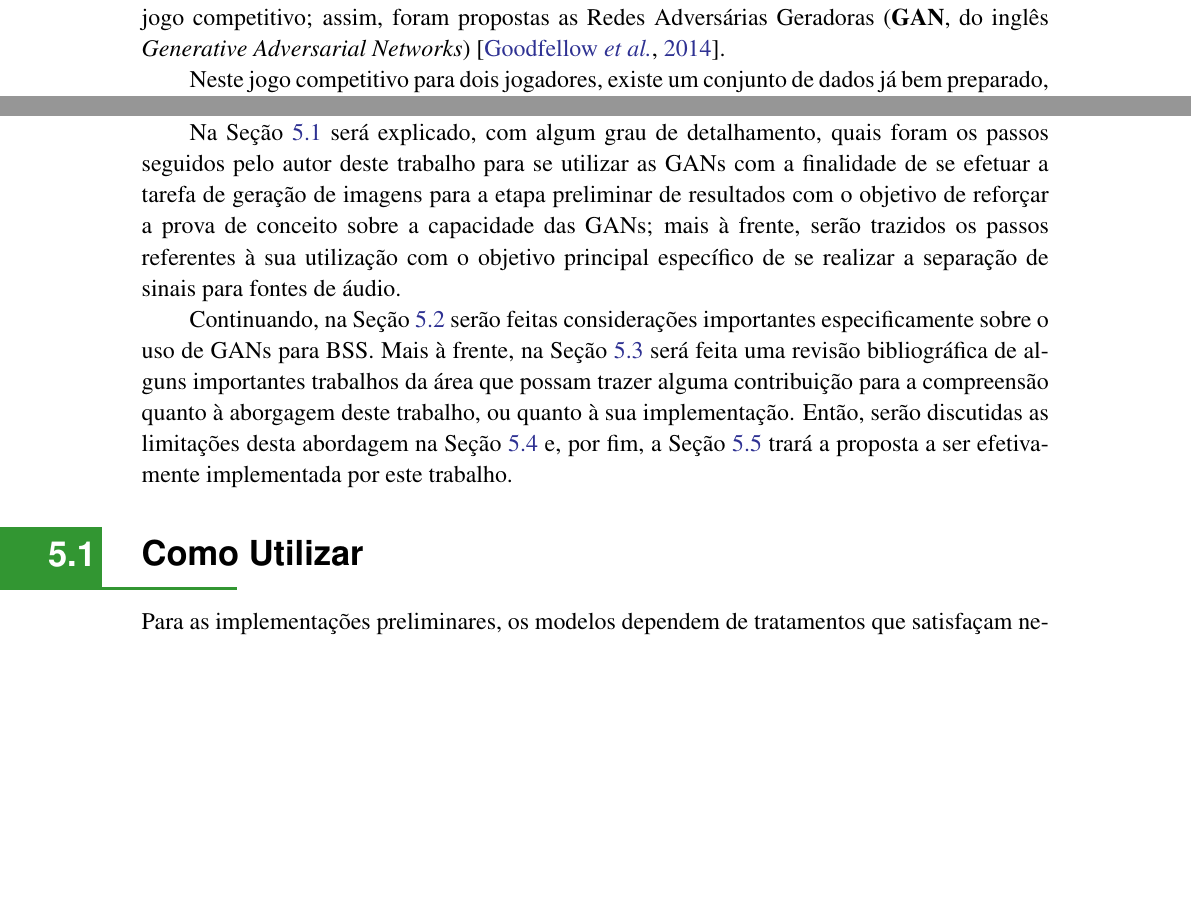
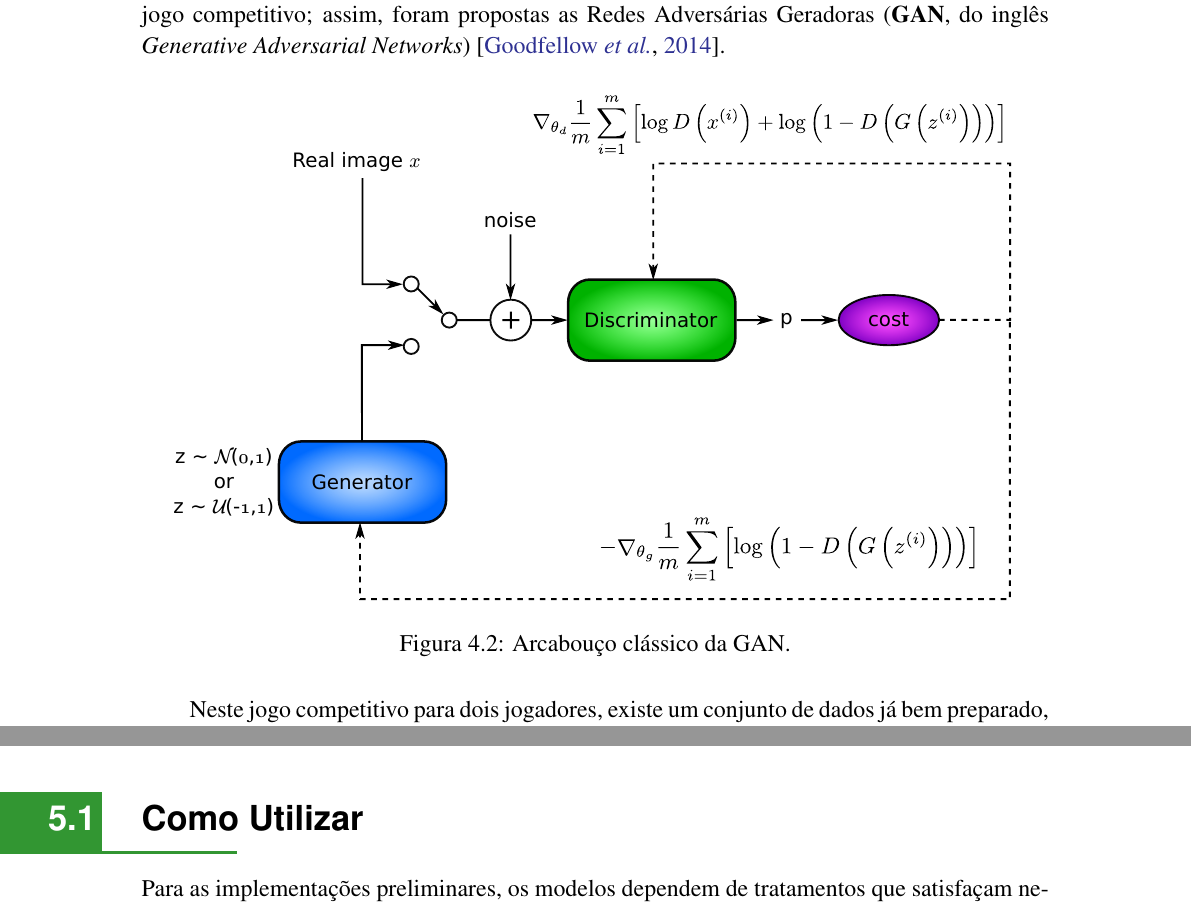
Before and after one commit to titocaco/mestrado, a LaTeX thesis (main.tex, which reads gan.tex, gan_for_bss.tex): two parts of pages 69 and 72 of 98 before the commit and two parts of pages 69 and 74 of 96 after it, joined at a grey line, cut so that both start at the same text, the shorter picture padded with empty space. Compiled offline with pdfLaTeX.

Commit message:
Mudanças para a qualificação

```diff
--- a/gan.tex
+++ b/gan.tex
@@ -87,6 +87,13 @@ Para evitar as piores consequências possíveis para ambos os criminosos, eles t
 
 Explorando conceitos de Teoria dos Jogos e de Aprendizagem Profunda, foi possível formular um novo tipo de abordagem, utilizando duas redes neurais como jogadores adversários de um jogo competitivo; assim, foram propostas as Redes Adversárias Geradoras (\textbf{GAN}, do inglês \textit{Generative Adversarial Networks}) \citep{NIPS2014_5423}.
 
+\begin{figure}[H]
+    \centering
+    \includegraphics[width=0.95\textwidth]{figs/gan_framework.pdf}
+    \caption{Arcabouço clássico da GAN.}
+    \label{fig:gan_framework}
+\end{figure}
+
 Neste jogo competitivo para dois jogadores, existe um conjunto de dados já bem preparado, composto por amostras do mesmo tipo, escolhidas de forma adequada, mas com valores de atributos diferentes. O primeiro jogador, $D$, tem o objetivo de discriminar se uma amostra veio do conjunto de dados original ou não; o segundo, $G$, deve capturar a distribuição do conjunto de dados original e usá-la para gerar amostras completamente novas. Assim, enquanto um dos jogadores pretende gerar a imitação perfeita dos dados originais, o outro jogador tenta ser o melhor identificador de falsificações possível.
 
 Como foi dito neste capítulo, ambos os jogadores deste jogo são redes neurais artificiais e, como há uma dependência de treinamento, este passo deve ocorrer gradualmente e concomitantemente para ambos os jogadores, caso contrário, dado que os jogadores estão jogando um contra o outro, caso contrário, pode ocorrer um desequilíbrio de evolução em favor de um dos atores, que tenderá a tornar o processo evolutivo cada vez mais desfavorável para um lado e, assim, em vez de conseguir uma boa evolução para ambos, apenas um deles evoluirá minimamente se comparado ao outro, o que sequer garante que o processo terá sido bom para ao menos um dos jogadores. O modelo matemático baseado na regra de decisão Minimax, da Subseção (\ref{subsec:gan_minmax}), que é utilizado pelo algoritmo da GAN, pode ser visto na Equação (\ref{eq:minimax}).
--- a/gan_for_bss.tex
+++ b/gan_for_bss.tex
@@ -2,18 +2,11 @@
 \chapter{GAN para BSS}
 \label{cha:gan_for_bss}
 
-Apeas de a tarefa de separação de fontes não ser nova e contar com um grande número de técnicas diversificadas que tentam atacar o problema a partir de diferentes perspectivas, a abordagem feita pelo uso de GANs com duas redes neurais de múltiplas camadas --- podendo explorar um grau de profundidade de rede que tornaria o processo ainda mais próximo do que se concebe por \textit{Deep Learning} --- ainda é muito incipiente; inclusive, a incipiência de tal abordagem neste contexto faz com que haja uma distribuição bastante espalhada quanto ao que diz respeito à diversidade de métodos, técnicas, hipóteses etc. Isto faz com que seja ainda mais aconselhável explicar detalhes que poderiam ser interpretados como supérfulos para um trabalho em área já bastante explorada e consolidada.
+Apesar de a tarefa de separação de fontes não ser nova e contar com um grande número de técnicas diversificadas que tentam atacar o problema a partir de diferentes perspectivas, a abordagem feita pelo uso de GANs com duas redes neurais de múltiplas camadas --- podendo explorar um grau de profundidade de rede que tornaria o processo ainda mais próximo do que se concebe por \textit{Deep Learning} --- ainda é muito incipiente; inclusive, a incipiência de tal abordagem neste contexto faz com que haja uma distribuição bastante espalhada quanto ao que diz respeito à diversidade de métodos, técnicas, hipóteses etc. Isto faz com que seja ainda mais aconselhável explicar detalhes que poderiam ser interpretados como supérfulos para um trabalho em área já bastante explorada e consolidada.
 
-Na Seção \ref{sec:gan_for_bss_how_to_use} será explicado, com algum grau de detalhamento, quais foram os passos seguidos pelo autor deste trabalho para se utilizar as GANs com a finalidade de se efetuar a tarefa de geração de imagens para a etapa preliminar de resultados com o objetivo de reforçar a prova de conceito sobre a capacidade das GANs; mais à frente, serão trazidos os passos referentes à sua utilização com o objetivo principal específico de se realizar a separação de sinais para fontes de áudio.
+% Na Seção \ref{sec:gan_for_bss_how_to_use} será explicado, com algum grau de detalhamento, quais foram os passos seguidos pelo autor deste trabalho para se utilizar as GANs com a finalidade de se efetuar a tarefa de geração de imagens para a etapa preliminar de resultados com o objetivo de reforçar a prova de conceito sobre a capacidade das GANs; mais à frente, serão trazidos os passos referentes à sua utilização com o objetivo principal específico de se realizar a separação de sinais para fontes de áudio.
 
-Continuando, na Seção \ref{sec:gan_for_bss_considerations} serão feitas considerações importantes especificamente sobre o uso de GANs para BSS. Mais à frente, na Seção \ref{sec:gan_for_bss_bib_review} será feita uma revisão bibliográfica de alguns importantes trabalhos da área que possam trazer alguma contribuição para a compreensão quanto à aborgagem deste trabalho, ou quanto à sua implementação. Então, serão discutidas as limitações desta abordagem na Seção \ref{sec:gan_for_bss_limitacoes} e, por fim, a Seção \ref{sec:gan_for_bss_propositions} trará a proposta a ser efetivamente implementada por este trabalho.
+% Continuando, na Seção \ref{sec:gan_for_bss_considerations} serão feitas considerações importantes especificamente sobre o uso de GANs para BSS. Mais à frente, na Seção \ref{sec:gan_for_bss_bib_review} será feita uma revisão bibliográfica de alguns importantes trabalhos da área que possam trazer alguma contribuição para a compreensão quanto à aborgagem deste trabalho, ou quanto à sua implementação. Então, serão discutidas as limitações desta abordagem na Seção \ref{sec:gan_for_bss_limitacoes} e, por fim, a Seção \ref{sec:gan_for_bss_propositions} trará a proposta a ser efetivamente implementada por este trabalho.
 
 
 
-%   -------------------------
-%   ----- Como Utilizar -----
-%   -------------------------
-\section{Como Utilizar}
-\label{sec:gan_for_bss_how_to_use}
-
-Para as implementações preliminares, os modelos dependem de tratamentos que satisfaçam necessidades por questão de conveniência para a utilização de imagens, tais como a de manter um mesmo padrão de formato para as figuras de entrada, assim como a preservação de uma mesma resolução e uma mesma quantização para todas as figuras; isto faz com que seja necessária uma etapa de pré-processamento que garanta tais configurações às entradas oriundas do \textit{dataset} adotado.
```
Also changed, not shown: gan_for_bss.tex (87 more changed lines).
